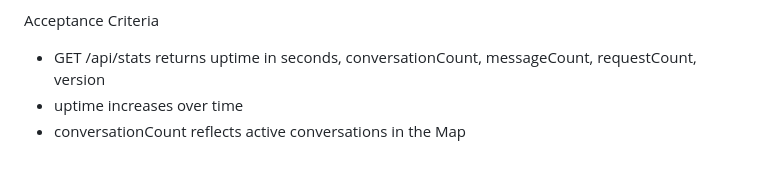
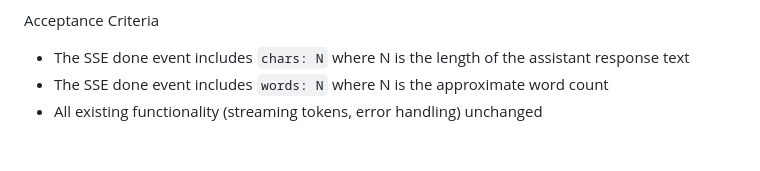
Before and after one commit to davidbmar/claude-chat-workspace, a Markdown page: SPRINT_BRIEF.md, the part around one of its changes. Drawn GitHub-style.

```diff
--- a/SPRINT_BRIEF.md
+++ b/SPRINT_BRIEF.md
@@ -53,5 +48,5 @@ Tasks
 
 Acceptance Criteria
-- GET /api/stats returns uptime in seconds, conversationCount, messageCount, requestCount, version
-- uptime increases over time
-- conversationCount reflects active conversations in the Map
+- The SSE done event includes `chars: N` where N is the length of the assistant response text
+- The SSE done event includes `words: N` where N is the approximate word count
+- All existing functionality (streaming tokens, error handling) unchanged
```
Also changed, not shown: other parts of SPRINT_BRIEF.md (+21 -26 lines), 1 other file.
